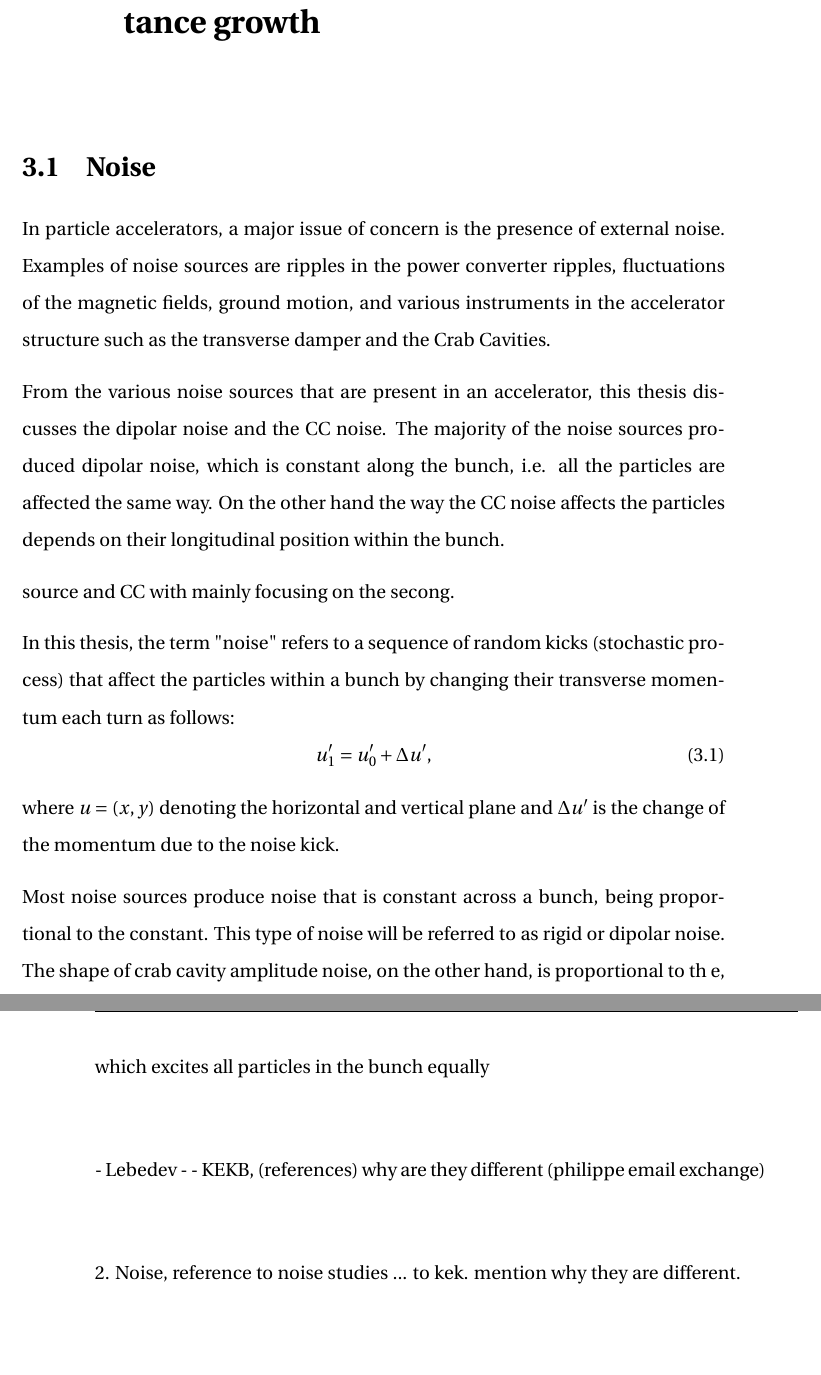
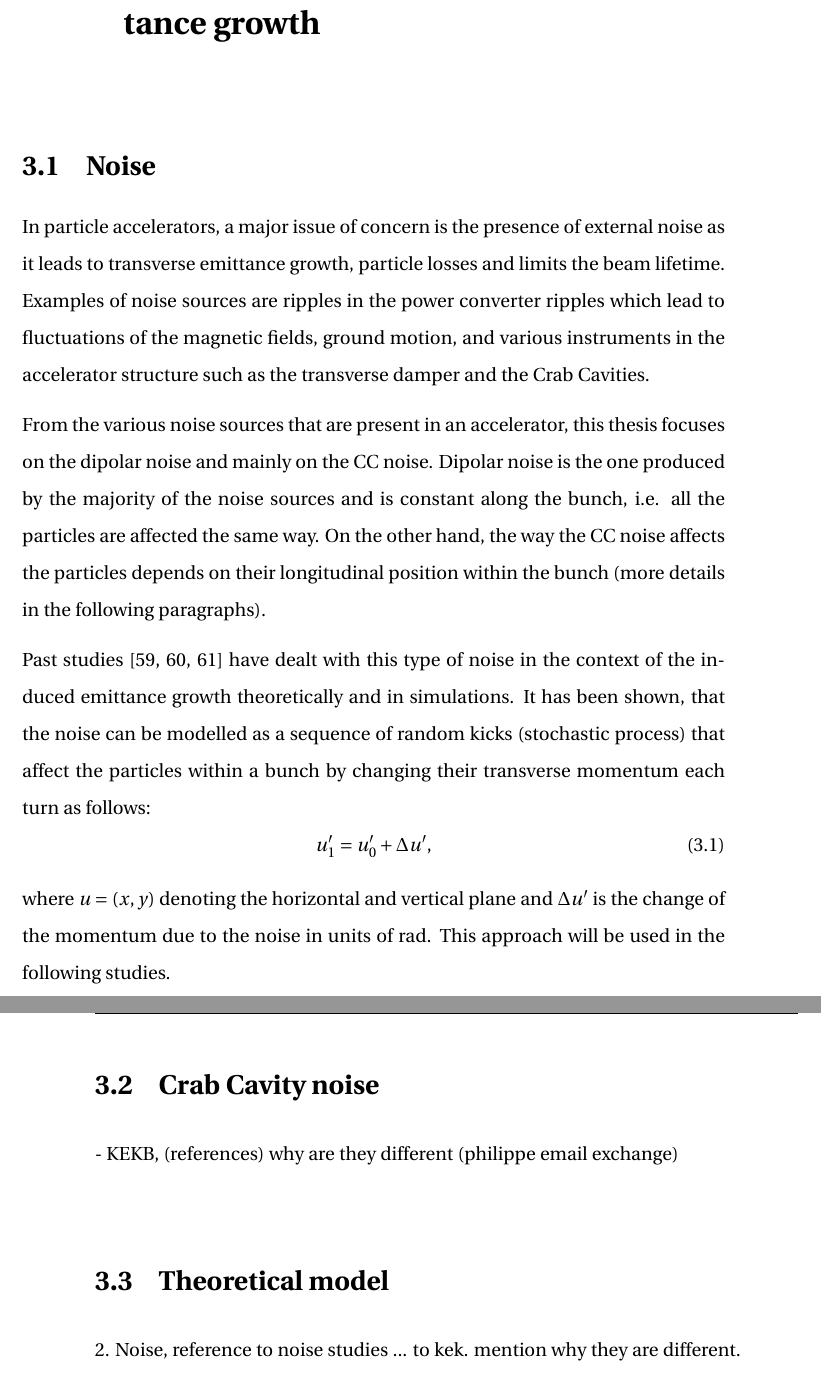
Before and after one commit to natriant/PhD_thesis, a LaTeX thesis (main.tex, which reads chapters/chapter03.tex): two parts of pages 62 and 63 of 142, joined at a grey line, cut so that both start at the same text. Compiled offline with pdfLaTeX.

Commit message:
section 3.1

```diff
--- a/chapters/chapter03.tex
+++ b/chapters/chapter03.tex
@@ -1,32 +1,28 @@
 \section{Noise}\label{sec:noise_definition}
 %External noise means that it is independent of the beam itself.
-In particle accelerators, a major issue of concern is the presence of external noise. Examples of noise sources are ripples in the power converter ripples, fluctuations of the magnetic fields, ground motion, and various instruments in the accelerator structure such as the transverse damper and the Crab Cavities.
+In particle accelerators, a major issue of concern is the presence of external noise as it leads to transverse emittance growth, particle losses and limits the beam lifetime. Examples of noise sources are ripples in the power converter ripples which lead to fluctuations of the magnetic fields, ground motion, and various instruments in the accelerator structure such as the transverse damper and the Crab Cavities. % sofias's thesies introduction of chatper 5.
+%Ripples in the power supply voltage are converted into current ripples, depending on the magnet's impedance, which eventually leads to magnetic field perturbations through the magnet's transfer function (vacuum chamber, beam screen). sofia's thesis p.95
 
-From the various noise sources that are present in an accelerator, this thesis discusses the dipolar noise and the CC noise. The majority of the noise sources produced dipolar noise, which is constant along the bunch, i.e. all the particles are affected the same way. % this noise is also referred to as rigid noise
-On the other hand the way the CC noise affects the particles depends on their longitudinal position within the bunch.
+From the various noise sources that are present in an accelerator, this thesis focuses on the dipolar noise and mainly on the CC noise. Dipolar noise is the one produced by the majority of the noise sources and is constant along the bunch, i.e. all the particles are affected the same way. % this noise is also referred to as rigid noise
+On the other hand, the way the CC noise affects the particles depends on their longitudinal position within the bunch (more details in the following paragraphs).
 
-source and CC with mainly focusing on the secong.
-
-
-In this thesis, the term "noise" refers to a sequence of random kicks (stochastic process) that affect the particles within a bunch by changing their transverse momentum each turn as follows: %The noise can be modeled as a single kick per particle per turn.  (if you use this sentence re-phrase it first).
+%Therefore, in the following the term "noise" refers to a sequence of random kicks (stochastic process) that affect the particles within a bunch by changing their transverse momentum each turn as follows.
+Past studies~\cite{Lebedev:248620, Lebedev:248622, PhysRevSTAB.18.101001} have dealt with this type of noise in the context of the induced emittance growth theoretically and in simulations. It has been shown, that the noise can be modelled as a sequence of random kicks (stochastic process) that affect the particles within a bunch by changing their transverse momentum each turn as follows:
 \begin{equation}\label{eq:external_noise}
     u^\prime_1 =  u^\prime_0 + \Delta u^\prime,
 \end{equation}
-where $u=(x,y)$ denoting the horizontal and vertical plane and $\Delta u^\prime$ is the change of the momentum due to the noise kick.
+where $u=(x,y)$ denoting the horizontal and vertical plane and $\Delta u^\prime$ is the change of the momentum due to the noise in units of rad. This approach will be used in the following studies.
+% if it is dipole noise it is oftern written: Delta u = thera
+
+\section{Crab Cavity noise}\label{eq:CC_noise_intro}
+
+- KEKB, (references) why are they different (philippe email exchange)
+
+\section{Theoretical model}\label{eq:CC_emit_growth_formulas}
+
+%\section{Theoretical model for Crab Cavity noise induced-emittance growth}\label{eq:CC_emit_growth_formulas}
 
 
-
-
-Most noise sources produce noise that is constant across a bunch, being proportional to the constant. This type of noise will be referred to as rigid or dipolar noise. The shape of crab cavity amplitude noise, on the
-other hand, is proportional to th
-e, which excites all particles in the bunch equally
-
-
-
-
-- Lebedev
--
-- KEKB, (references) why are they different (philippe email exchange)
 
 2. Noise, reference to noise studies ... to kek. mention why they are different.\\
 
```
Also changed, not shown: references.bib (+26 -0 lines), symbols.tex (+3 -3 lines).
